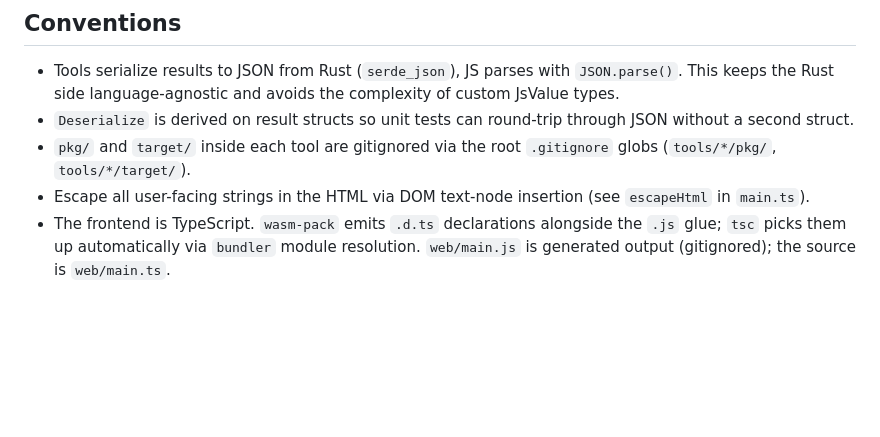
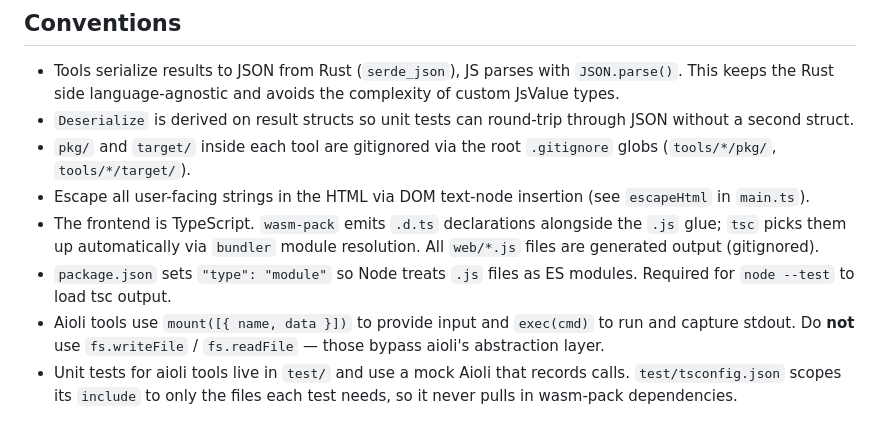
Before and after one commit to PaulEssers/biowasm-example, a Markdown page: CLAUDE.md, the part around one of its changes. Rendered like a GitHub page; blank space fills up the shorter version.

```diff
--- a/CLAUDE.md
+++ b/CLAUDE.md
@@ -75,4 +98,7 @@ Image: `mcr.microsoft.com/devcontainers/rust:stable` + `wasm-pack` + Node 20 (vi
 - `Deserialize` is derived on result structs so unit tests can round-trip through JSON without a second struct.
 - `pkg/` and `target/` inside each tool are gitignored via the root `.gitignore` globs (`tools/*/pkg/`, `tools/*/target/`).
 - Escape all user-facing strings in the HTML via DOM text-node insertion (see `escapeHtml` in `main.ts`).
-- The frontend is TypeScript. `wasm-pack` emits `.d.ts` declarations alongside the `.js` glue; `tsc` picks them up automatically via `bundler` module resolution. `web/main.js` is generated output (gitignored); the source is `web/main.ts`.
+- The frontend is TypeScript. `wasm-pack` emits `.d.ts` declarations alongside the `.js` glue; `tsc` picks them up automatically via `bundler` module resolution. All `web/*.js` files are generated output (gitignored).
+- `package.json` sets `"type": "module"` so Node treats `.js` files as ES modules.  Required for `node --test` to load tsc output.
+- Aioli tools use `mount([{ name, data }])` to provide input and `exec(cmd)` to run and capture stdout.  Do **not** use `fs.writeFile` / `fs.readFile` — those bypass aioli's abstraction layer.
+- Unit tests for aioli tools live in `test/` and use a mock Aioli that records calls.  `test/tsconfig.json` scopes its `include` to only the files each test needs, so it never pulls in wasm-pack dependencies.
```
Also changed, not shown: other parts of CLAUDE.md (+28 -5 lines).
